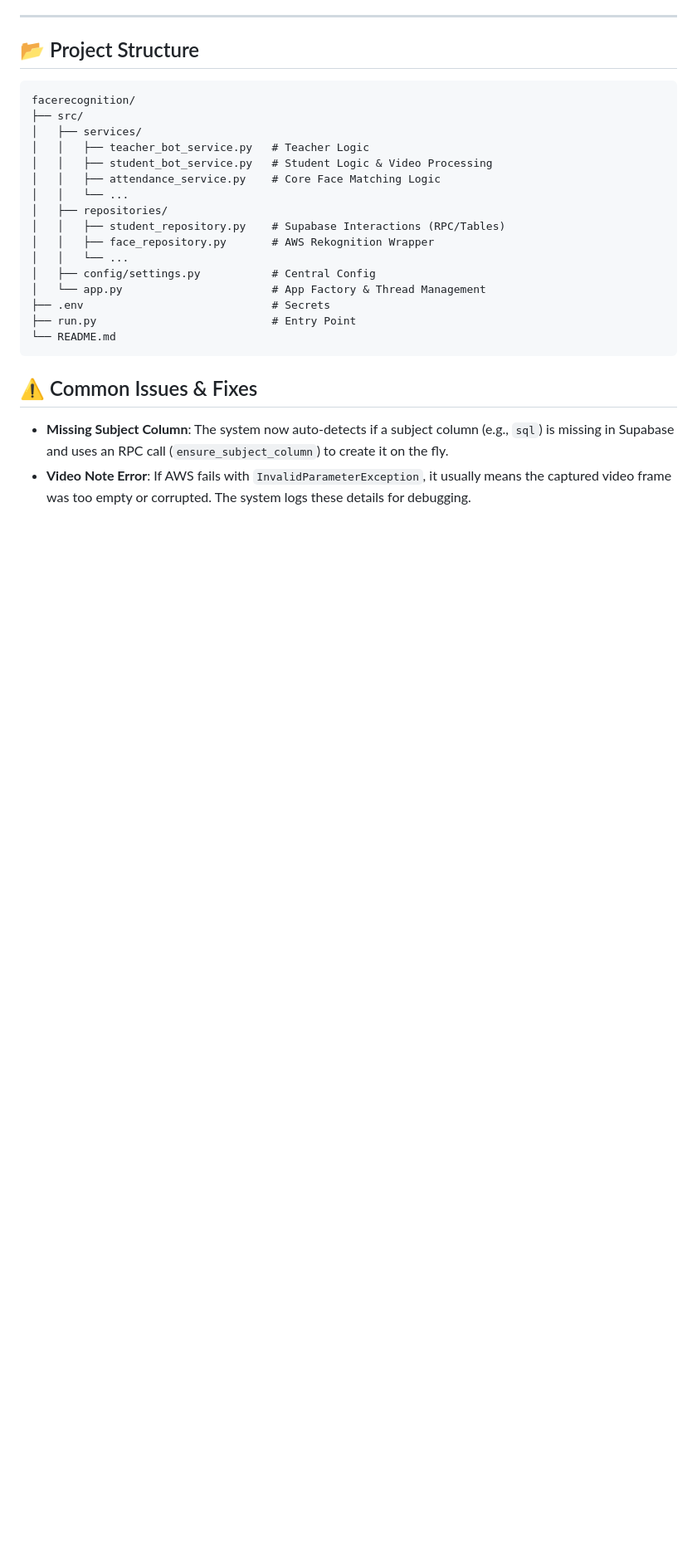
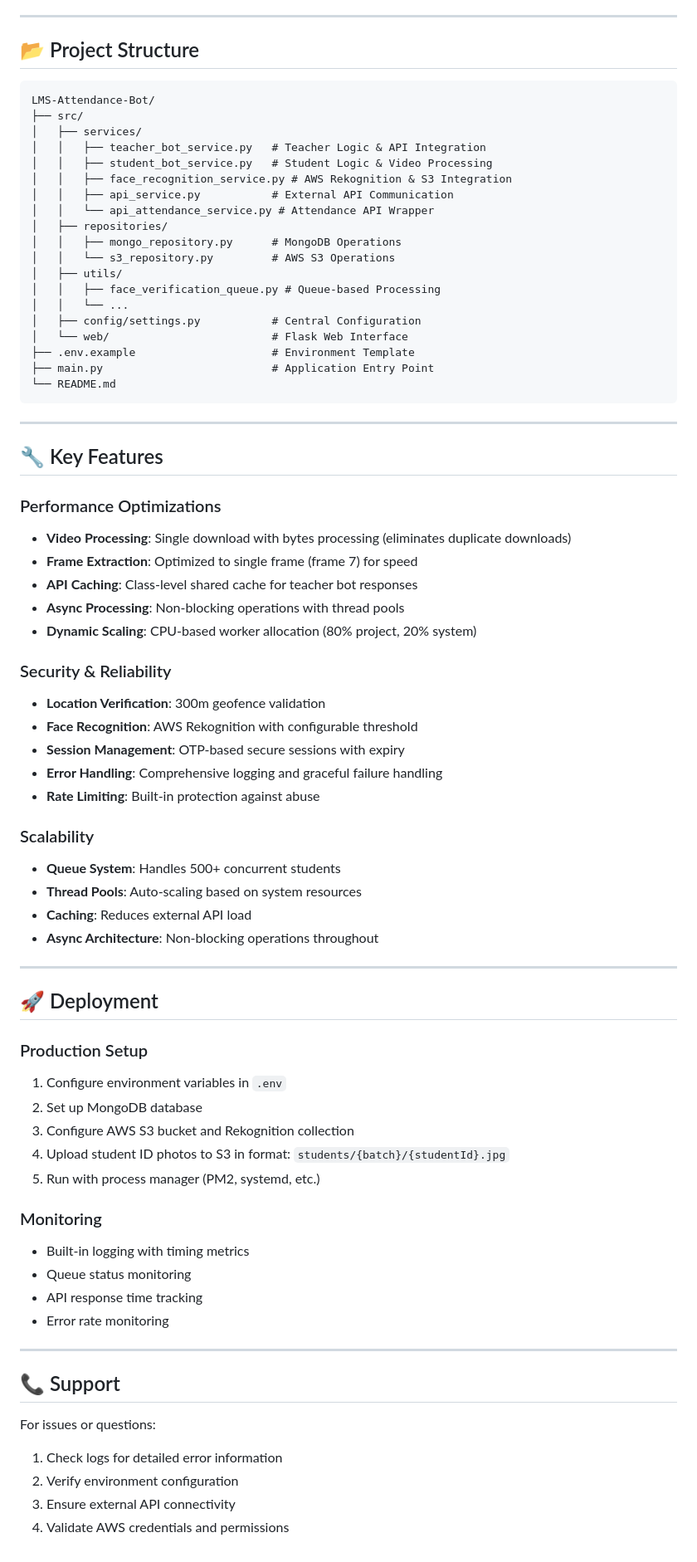
Before and after one commit to obaid-codegnan/LMS-Attendance-Bot, a Markdown page: README.md, the part around one of its changes. Shown at 83% size. Rendered like a GitHub page; blank space fills up the shorter version.

Commit message:
docs: Update README with current workflow and performance metrics

````diff
--- a/README.md
+++ b/README.md
@@ -99,24 +146,74 @@ python run.py
 
 ## 📂 Project Structure
 ```
-facerecognition/
+LMS-Attendance-Bot/
 ├── src/
 │   ├── services/
-│   │   ├── teacher_bot_service.py   # Teacher Logic
+│   │   ├── teacher_bot_service.py   # Teacher Logic & API Integration
 │   │   ├── student_bot_service.py   # Student Logic & Video Processing
-│   │   ├── attendance_service.py    # Core Face Matching Logic
+│   │   ├── face_recognition_service.py # AWS Rekognition & S3 Integration
+│   │   ├── api_service.py           # External API Communication
+│   │   └── api_attendance_service.py # Attendance API Wrapper
+│   ├── repositories/
+│   │   ├── mongo_repository.py      # MongoDB Operations
+│   │   └── s3_repository.py         # AWS S3 Operations
+│   ├── utils/
+│   │   ├── face_verification_queue.py # Queue-based Processing
 │   │   └── ...
-│   ├── repositories/
-│   │   ├── student_repository.py    # Supabase Interactions (RPC/Tables)
-│   │   ├── face_repository.py       # AWS Rekognition Wrapper
-│   │   └── ...
-│   ├── config/settings.py           # Central Config
-│   └── app.py                       # App Factory & Thread Management
-├── .env                             # Secrets
-├── run.py                           # Entry Point
+│   ├── config/settings.py           # Central Configuration
+│   └── web/                         # Flask Web Interface
+├── .env.example                     # Environment Template
+├── main.py                          # Application Entry Point
 └── README.md
 ```
 
-## ⚠️ Common Issues & Fixes
-*   **Missing Subject Column**: The system now auto-detects if a subject column (e.g., `sql`) is missing in Supabase and uses an RPC call (`ensure_subject_column`) to create it on the fly.
-*   **Video Note Error**: If AWS fails with `InvalidParameterException`, it usually means the captured video frame was too empty or corrupted. The system logs these details for debugging.
+---
+
+## 🔧 Key Features
+
+### Performance Optimizations
+*   **Video Processing**: Single download with bytes processing (eliminates duplicate downloads)
+*   **Frame Extraction**: Optimized to single frame (frame 7) for speed
+*   **API Caching**: Class-level shared cache for teacher bot responses
+*   **Async Processing**: Non-blocking operations with thread pools
+*   **Dynamic Scaling**: CPU-based worker allocation (80% project, 20% system)
+
+### Security & Reliability
+*   **Location Verification**: 300m geofence validation
+*   **Face Recognition**: AWS Rekognition with configurable threshold
+*   **Session Management**: OTP-based secure sessions with expiry
+*   **Error Handling**: Comprehensive logging and graceful failure handling
+*   **Rate Limiting**: Built-in protection against abuse
+
+### Scalability
+*   **Queue System**: Handles 500+ concurrent students
+*   **Thread Pools**: Auto-scaling based on system resources
+*   **Caching**: Reduces external API load
+*   **Async Architecture**: Non-blocking operations throughout
+
+---
+
+## 🚀 Deployment
+
+### Production Setup
+1. Configure environment variables in `.env`
+2. Set up MongoDB database
+3. Configure AWS S3 bucket and Rekognition collection
+4. Upload student ID photos to S3 in format: `students/{batch}/{studentId}.jpg`
+5. Run with process manager (PM2, systemd, etc.)
+
+### Monitoring
+*   Built-in logging with timing metrics
+*   Queue status monitoring
+*   API response time tracking
+*   Error rate monitoring
+
+---
+
+## 📞 Support
+
+For issues or questions:
+1. Check logs for detailed error information
+2. Verify environment configuration
+3. Ensure external API connectivity
+4. Validate AWS credentials and permissions
````
Also changed, not shown: other parts of README.md (+75 -28 lines).
